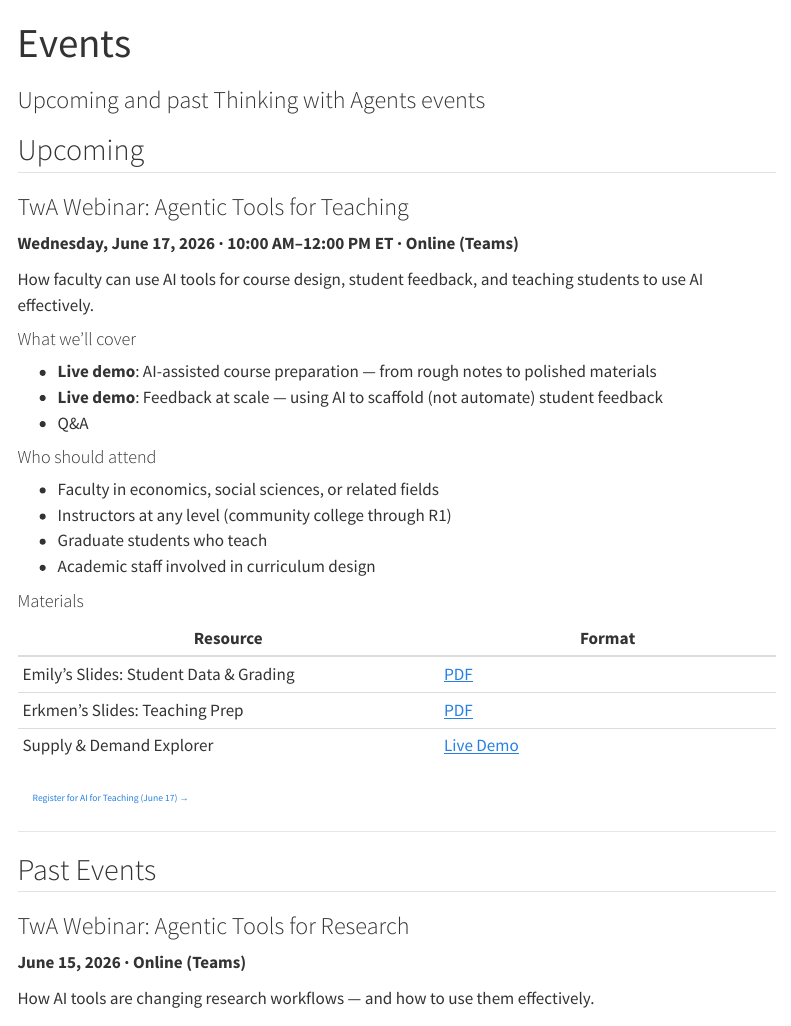
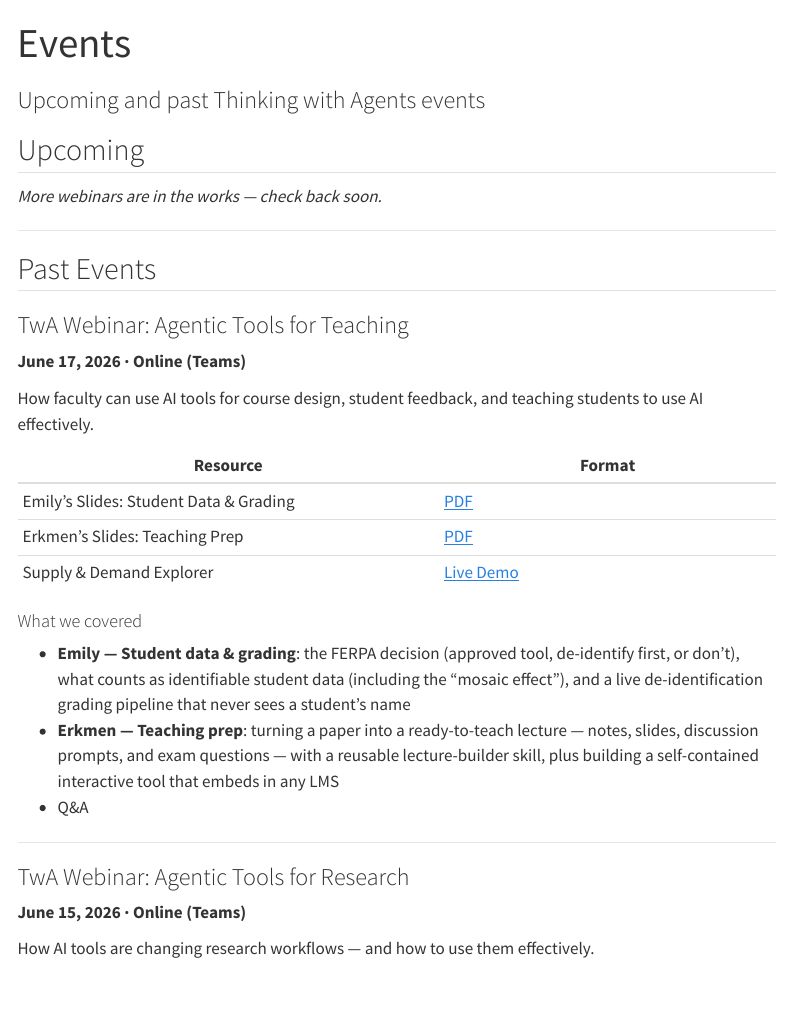
Before and after one commit to thinkingwithagents/thinkingwithagents.github.io, a Quarto document (events.qmd): the page in a window 1100 px wide, from its top. Rendered offline with R 4.5, knitr and Pandoc in place of Quarto, with nearby package versions; menus at the side of the page are left out.

Commit message:
Move June 17 teaching webinar to past; relabel hero to Recent Webinars
Co-Authored-By: Claude Opus 4.8 (1M context) <noreply@anthropic.com>

````diff
--- a/events.qmd
+++ b/events.qmd
@@ -6,28 +6,19 @@ toc: true
 
 ## Upcoming
 
-::: {.upcoming-event}
+*More webinars are in the works — check back soon.*
+
+---
+
+::: {.past-events-section}
+
+## Past Events
 
 ### TwA Webinar: Agentic Tools for Teaching
 
-**Wednesday, June 17, 2026 · 10:00 AM–12:00 PM ET · Online (Teams)**
+**June 17, 2026 · Online (Teams)**
 
 How faculty can use AI tools for course design, student feedback, and teaching students to use AI effectively.
-
-#### What we'll cover
-
-- **Live demo**: AI-assisted course preparation — from rough notes to polished materials
-- **Live demo**: Feedback at scale — using AI to scaffold (not automate) student feedback
-- Q&A
-
-#### Who should attend
-
-- Faculty in economics, social sciences, or related fields
-- Instructors at any level (community college through R1)
-- Graduate students who teach
-- Academic staff involved in curriculum design
-
-#### Materials
 
 | Resource | Format |
 |----------|--------|
@@ -35,21 +26,13 @@ How faculty can use AI tools for course design, student feedback, and teaching s
 | Erkmen's Slides: Teaching Prep | [PDF](webinar-jun2026/twa-teaching-deck-erkmen.pdf) |
 | Supply & Demand Explorer | [Live Demo](webinar-jun2026/supply-demand-explorer.html) |
 
-```{=html}
-<div style="margin: 1.5rem 0 0.5rem;">
-  <a href="https://events.teams.microsoft.com/event/bc7022b1-63ae-470e-8c41-9c7890bdf108@1c177758-4d6b-43dc-aaeb-3b9c42562967" class="slides-btn" style="font-size: 0.95rem; padding: 0.6rem 1.5rem;">
-    Register for AI for Teaching (June 17) →
-  </a>
-</div>
-```
+#### What we covered
 
-:::
+- **Emily — Student data & grading**: the FERPA decision (approved tool, de-identify first, or don't), what counts as identifiable student data (including the "mosaic effect"), and a live de-identification grading pipeline that never sees a student's name
+- **Erkmen — Teaching prep**: turning a paper into a ready-to-teach lecture — notes, slides, discussion prompts, and exam questions — with a reusable lecture-builder skill, plus building a self-contained interactive tool that embeds in any LMS
+- Q&A
 
 ---
-
-::: {.past-events-section}
-
-## Past Events
 
 ### TwA Webinar: Agentic Tools for Research
 
````
Also changed, not shown: index.qmd (+1 -1 lines), docs/search.json, 15 other files.
